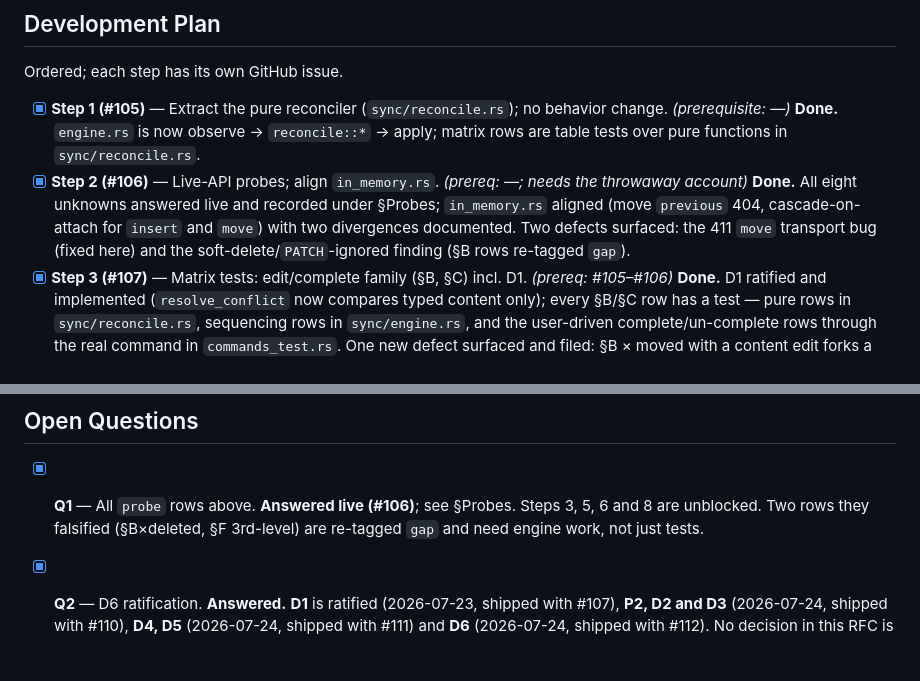
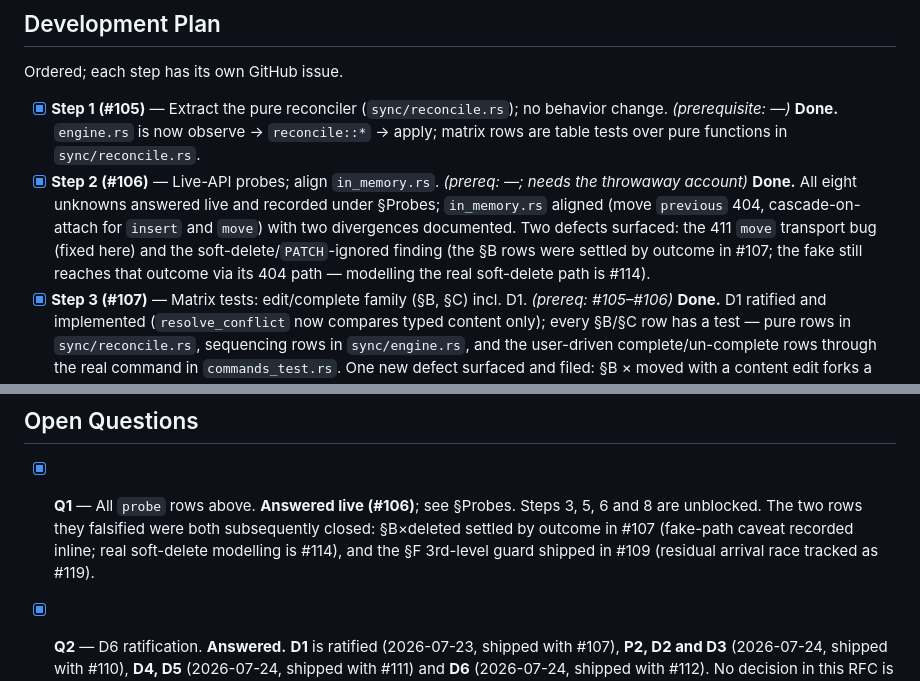
Before and after one commit to IllyaYalovyy/axiotask, a Markdown page: designs/RFC-009-sync-conflict-matrix.md, 2 parts joined by grey strips. GitHub-like rendering; blank space fills up the shorter version.

Commit message:
docs(rfc-009): resolve stale Q1/Step-2 notes left from the probe run

```diff
--- a/designs/RFC-009-sync-conflict-matrix.md
+++ b/designs/RFC-009-sync-conflict-matrix.md
@@ -667,7 +667,9 @@ Ordered; each step has its own GitHub issue.
   recorded under §Probes; `in_memory.rs` aligned (move `previous` 404,
   cascade-on-attach for `insert` and `move`) with two divergences documented.
   Two defects surfaced: the 411 `move` transport bug (fixed here) and the
-  soft-delete/`PATCH`-ignored finding (§B rows re-tagged `gap`).
+  soft-delete/`PATCH`-ignored finding (the §B rows were settled by outcome in
+  #107; the fake still reaches that outcome via its 404 path — modelling the
+  real soft-delete path is #114).
 - [x] **Step 3 (#107)** — Matrix tests: edit/complete family (§B, §C) incl.
   D1. *(prereq: #105–#106)* **Done.** D1 ratified and implemented
   (`resolve_conflict` now compares typed content only); every §B/§C row has a
@@ -742,8 +744,10 @@ Ordered; each step has its own GitHub issue.
 ## Open Questions
 
 - [x] **Q1** — All `probe` rows above. **Answered live (#106)**; see §Probes.
-  Steps 3, 5, 6 and 8 are unblocked. Two rows they falsified (§B×deleted,
-  §F 3rd-level) are re-tagged `gap` and need engine work, not just tests.
+  Steps 3, 5, 6 and 8 are unblocked. The two rows they falsified were both
+  subsequently closed: §B×deleted settled by outcome in #107 (fake-path caveat
+  recorded inline; real soft-delete modelling is #114), and the §F 3rd-level
+  guard shipped in #109 (residual arrival race tracked as #119).
 - [x] **Q2** — D6 ratification. **Answered.** **D1** is ratified (2026-07-23,
   shipped with #107), **P2, D2 and D3** (2026-07-24, shipped with #110),
   **D4, D5** (2026-07-24, shipped with #111) and **D6** (2026-07-24, shipped
```
